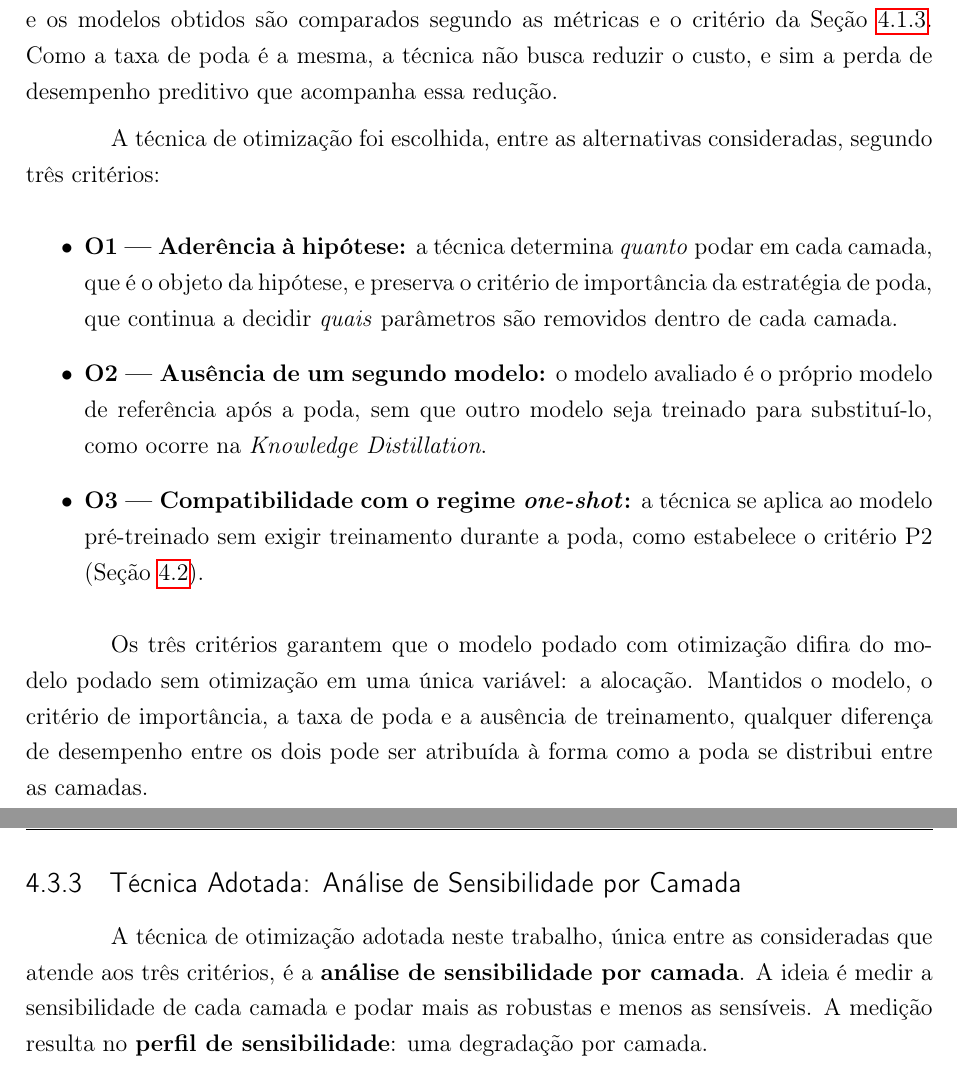
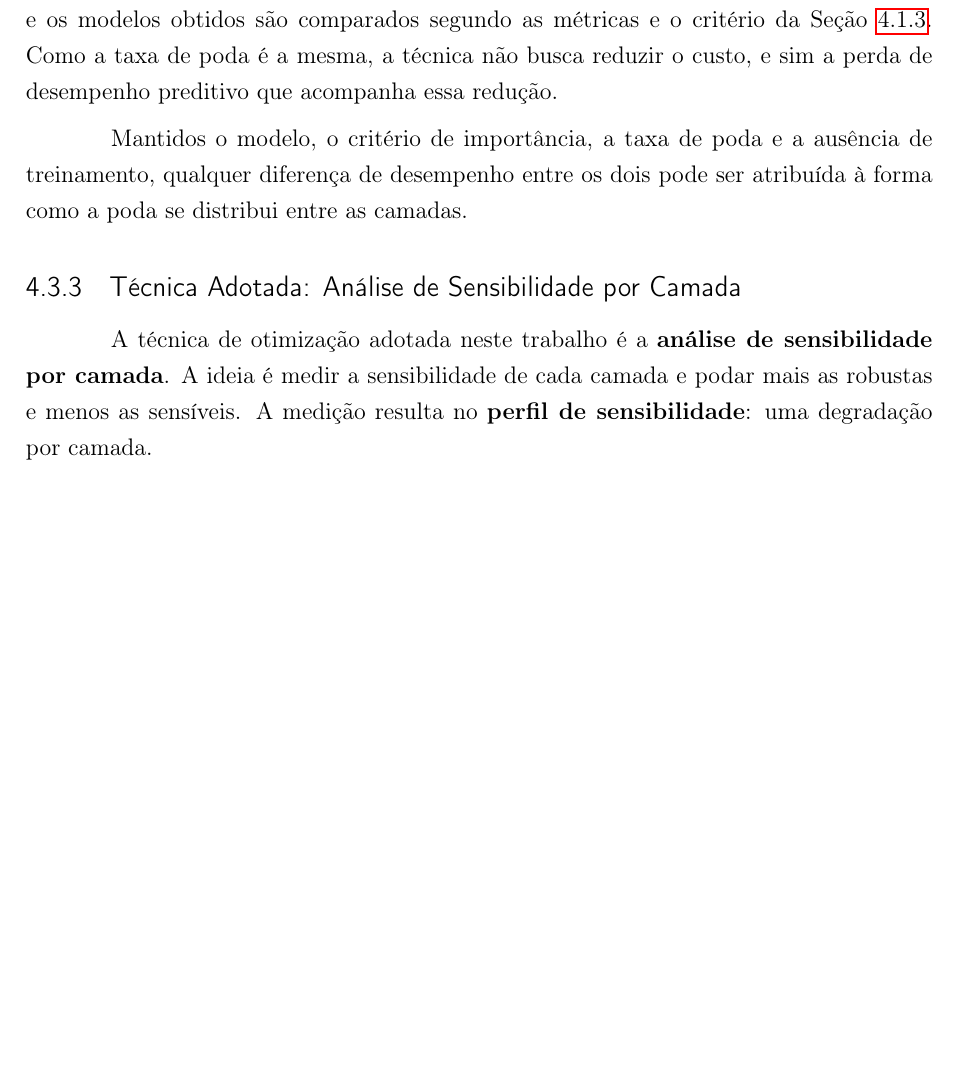
Before and after one commit to Enzooveloso/tcc-transformer, a LaTeX thesis (escrita/principal.tex, which reads escrita/04_capitulo/metodologia.tex): two parts of pages 34 and 35 of 88 before the commit and part of page 34 of 87 after it, the two joined at a grey line, cut so that both start at the same text, the shorter picture padded with empty space. Compiled offline with pdfLaTeX.

Commit message:
ajustes metodologia: criterios O1-O3 comentados

```diff
--- a/escrita/04_capitulo/metodologia.tex
+++ b/escrita/04_capitulo/metodologia.tex
@@ -482,24 +482,25 @@ são comparados segundo as métricas e o critério da Seção~\ref{sec:metodolog
 Como a taxa de poda é a mesma, a técnica não busca reduzir o custo, e sim a perda de
 desempenho preditivo que acompanha essa redução.
 
-A técnica de otimização foi escolhida, entre as alternativas consideradas, segundo três
-critérios:
+% A técnica de otimização foi escolhida, entre as alternativas consideradas, segundo três
+% critérios:
 
-\begin{itemize}
-    \item \textbf{O1 --- Aderência à hipótese:} a técnica determina \textit{quanto} podar
-          em cada camada, que é o objeto da hipótese, e preserva o critério de importância
-          da estratégia de poda, que continua a decidir \textit{quais} parâmetros são
-          removidos dentro de cada camada.
-    \item \textbf{O2 --- Ausência de um segundo modelo:} o modelo avaliado é o próprio
-          modelo de referência após a poda, sem que outro modelo seja treinado para
-          substituí-lo, como ocorre na \textit{Knowledge Distillation}.
-    \item \textbf{O3 --- Compatibilidade com o regime \textit{one-shot}:} a técnica se
-          aplica ao modelo pré-treinado sem exigir treinamento durante a poda, como
-          estabelece o critério P2 (Seção~\ref{sec:metodologia_poda_sem}).
-\end{itemize}
+% \begin{itemize}
+%     \item \textbf{O1 --- Aderência à hipótese:} a técnica determina \textit{quanto} podar
+%           em cada camada, que é o objeto da hipótese, e preserva o critério de importância
+%           da estratégia de poda, que continua a decidir \textit{quais} parâmetros são
+%           removidos dentro de cada camada.
+%     \item \textbf{O2 --- Ausência de um segundo modelo:} o modelo avaliado é o próprio
+%           modelo de referência após a poda, sem que outro modelo seja treinado para
+%           substituí-lo, como ocorre na \textit{Knowledge Distillation}.
+%     \item \textbf{O3 --- Compatibilidade com o regime \textit{one-shot}:} a técnica se
+%           aplica ao modelo pré-treinado sem exigir treinamento durante a poda, como
+%           estabelece o critério P2 (Seção~\ref{sec:metodologia_poda_sem}).
+% \end{itemize}
 
-Os três critérios garantem que o modelo podado com otimização difira do modelo podado sem
-otimização em uma única variável: a alocação. Mantidos o modelo, o critério de
+% Os três critérios garantem que o modelo podado com otimização difira do modelo podado sem
+% otimização em uma única variável: a alocação.
+Mantidos o modelo, o critério de
 importância, a taxa de poda e a ausência de treinamento, qualquer diferença de desempenho
 entre os dois pode ser atribuída à forma como a poda se distribui entre as camadas.
 
@@ -537,8 +538,7 @@ entre os dois pode ser atribuída à forma como a poda se distribui entre as cam
 
 \subsection{Técnica Adotada: Análise de Sensibilidade por Camada}
 
-A técnica de otimização adotada neste trabalho, única entre as consideradas que atende aos
-três critérios, é a \textbf{análise de sensibilidade por camada}. A ideia é medir a
+A técnica de otimização adotada neste trabalho é a \textbf{análise de sensibilidade por camada}. A ideia é medir a
 sensibilidade de cada camada e podar mais as robustas e menos as sensíveis. A medição
 resulta no \textbf{perfil de sensibilidade}: uma degradação por camada.
 
```
Also changed, not shown: escrita/principal.pdf, escrita/04_capitulo/metodologia.tex (2 more changed lines), 1 other file.
